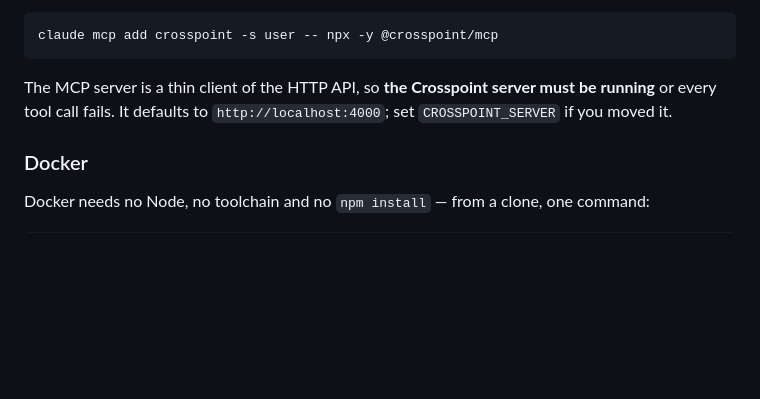
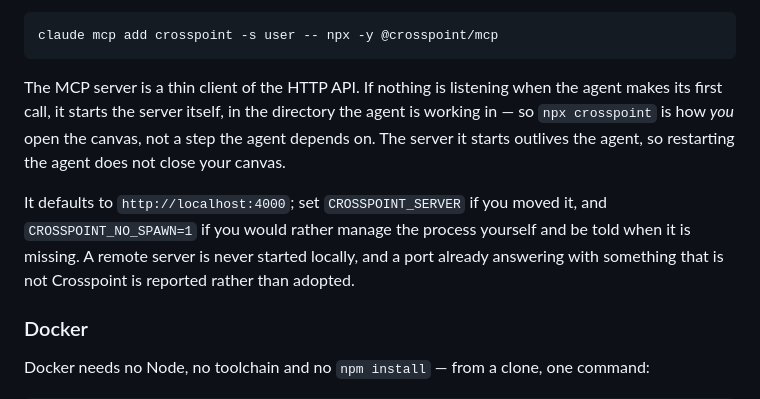
Before and after one commit to domolitom/crosspoint, a Markdown page: README.md, the part around the change. GitHub-like rendering; blank space fills up the shorter version.

Commit message:
docs: auto-start

````diff
--- a/README.md
+++ b/README.md
@@ -75,9 +75,15 @@ diagrams elsewhere. To let an agent edit the same graph, register the MCP server
 claude mcp add crosspoint -s user -- npx -y @crosspoint/mcp
 ```
 
-The MCP server is a thin client of the HTTP API, so **the Crosspoint server must be running**
-or every tool call fails. It defaults to `http://localhost:4000`; set `CROSSPOINT_SERVER` if
-you moved it.
+The MCP server is a thin client of the HTTP API. If nothing is listening when the agent makes
+its first call, it starts the server itself, in the directory the agent is working in — so
+`npx crosspoint` is how *you* open the canvas, not a step the agent depends on. The server it
+starts outlives the agent, so restarting the agent does not close your canvas.
+
+It defaults to `http://localhost:4000`; set `CROSSPOINT_SERVER` if you moved it, and
+`CROSSPOINT_NO_SPAWN=1` if you would rather manage the process yourself and be told when it
+is missing. A remote server is never started locally, and a port already answering with
+something that is not Crosspoint is reported rather than adopted.
 
 ### Docker
 
````
Also changed, not shown: CLAUDE.md (+11 -1 lines).
